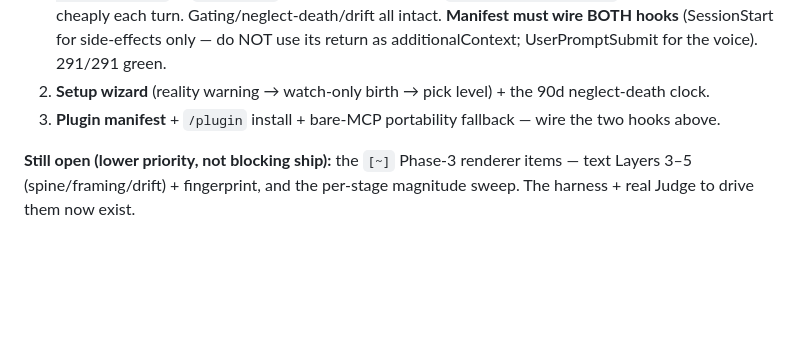
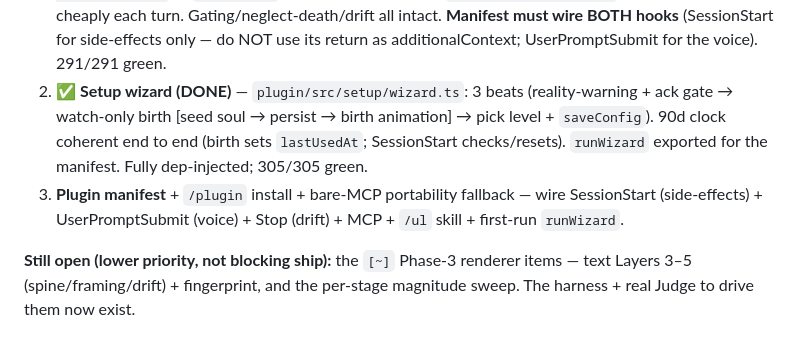
Before and after one commit to shott038/Saulene, a Markdown page: BUILD_GUIDE.md, the part around the change. GitHub-like rendering; blank space fills up the shorter version.

Commit message:
Sync guidemap: setup wizard landed
Wizard done (reality warning + ack -> watch-only birth -> pick level +
saveConfig); 90d neglect-death clock coherent; runWizard exported for the
manifest. 305/305 green. Plugin manifest is the last remaining ship brick.

Co-Authored-By: Claude Opus 4.8 <noreply@anthropic.com>

```diff
--- a/BUILD_GUIDE.md
+++ b/BUILD_GUIDE.md
@@ -214,8 +214,12 @@ Remaining bricks to ship:
    cache cheaply each turn. Gating/neglect-death/drift all intact. **Manifest must wire BOTH hooks**
    (SessionStart for side-effects only — do NOT use its return as additionalContext; UserPromptSubmit
    for the voice). 291/291 green.
-2. **Setup wizard** (reality warning → watch-only birth → pick level) + the 90d neglect-death clock.
-3. **Plugin manifest** + `/plugin` install + bare-MCP portability fallback — wire the two hooks above.
+2. ✅ **Setup wizard (DONE)** — `plugin/src/setup/wizard.ts`: 3 beats (reality-warning + ack gate →
+   watch-only birth [seed soul → persist → birth animation] → pick level + `saveConfig`). 90d clock
+   coherent end to end (birth sets `lastUsedAt`; SessionStart checks/resets). `runWizard` exported
+   for the manifest. Fully dep-injected; 305/305 green.
+3. **Plugin manifest** + `/plugin` install + bare-MCP portability fallback — wire SessionStart
+   (side-effects) + UserPromptSubmit (voice) + Stop (drift) + MCP + `/ul` skill + first-run `runWizard`.
 
 **Still open (lower priority, not blocking ship):** the `[~]` Phase-3 renderer items — text Layers
 3–5 (spine/framing/drift) + fingerprint, and the per-stage magnitude sweep. The harness + real
```
